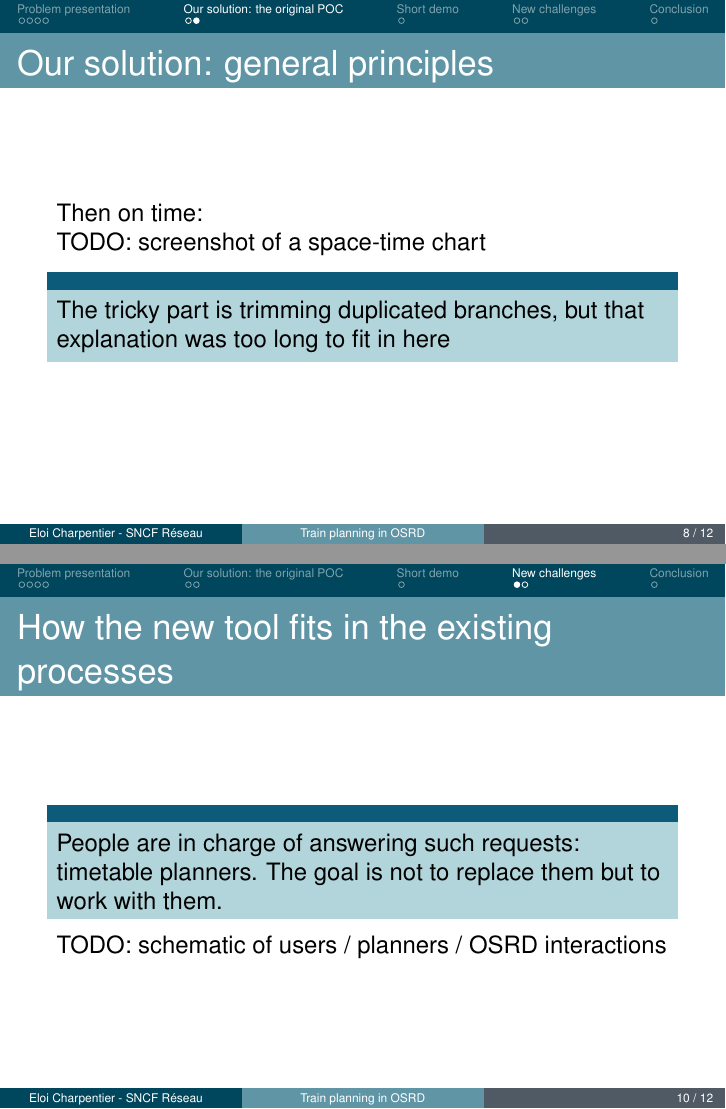
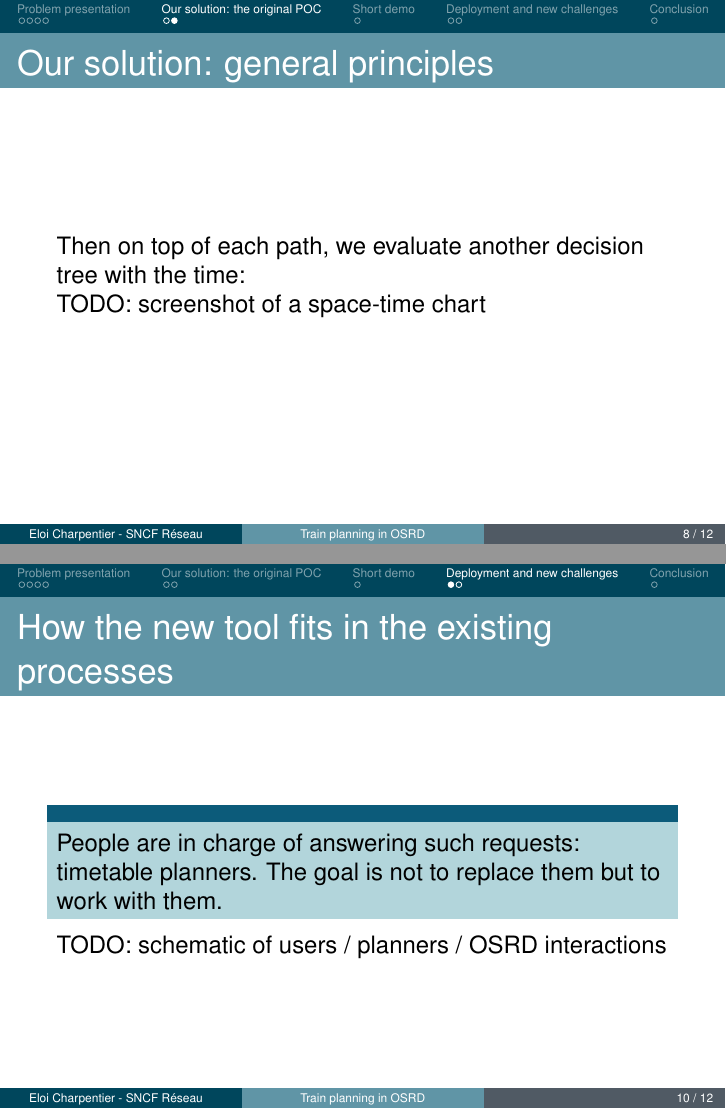
Before and after one commit to eckter/fosdem_2026, LaTeX slides (main.tex): pages 8 and 10 of 12, joined at a grey line. Compiled offline with pdfLaTeX.

Commit message:
mention deployment in section title

```diff
--- a/main.tex
+++ b/main.tex
@@ -90,11 +90,8 @@
 
 	\begin{frame}{Our solution: general principles}
 
-		Then on time:\\
+		Then on top of each path, we evaluate another decision tree with the time:\\
 		TODO: screenshot of a space-time chart
-		\begin{block}{}
-			The tricky part is trimming duplicated branches, but that explanation was too long to fit in here
-		\end{block}
 	\end{frame}
 
 
@@ -104,7 +101,7 @@
 	\end{frame}
 
 
-\section{New challenges}
+\section{Deployment and new challenges}
 	\begin{frame}{How the new tool fits in the existing processes}
 		\begin{block}{}
 			People are in charge of answering such requests: timetable planners. The goal is not to replace them but to work with them.
```
